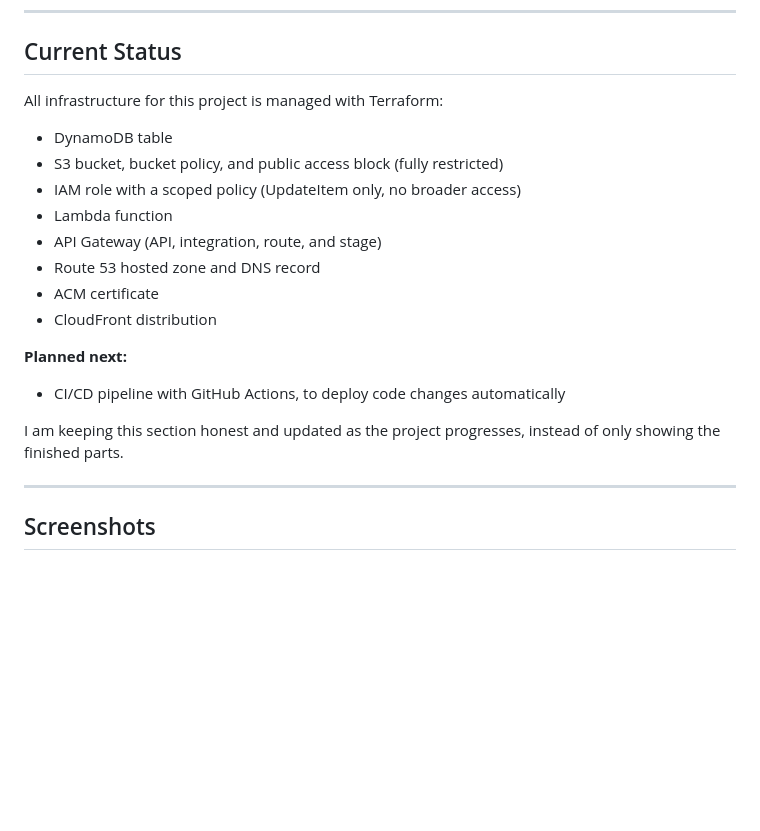
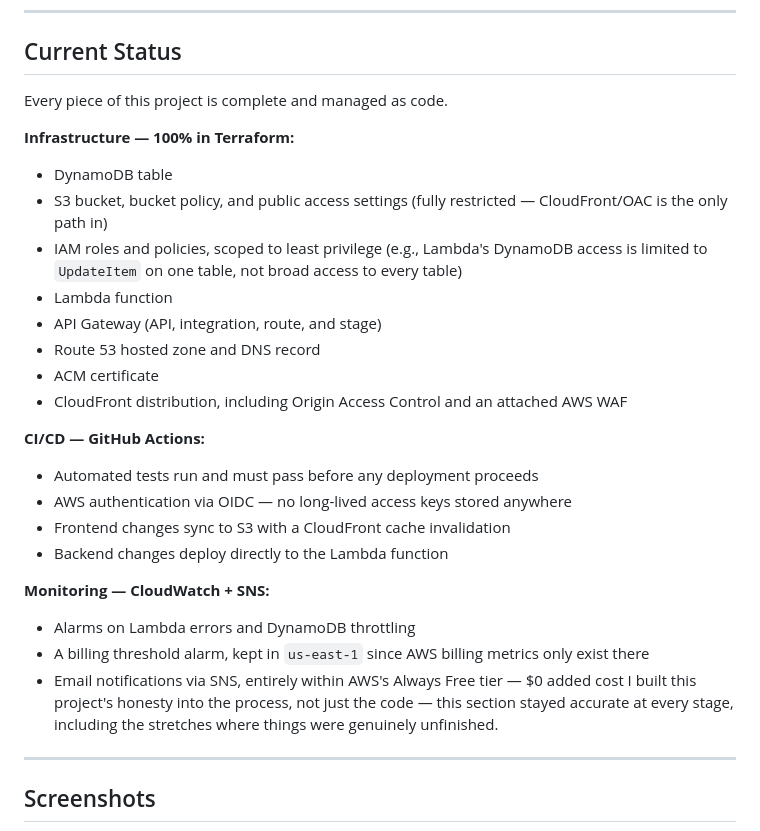
Before and after one commit to 02alfiya/aws-cloud-resume, a Markdown page: README.md, the part around the change. Drawn GitHub-style; blank space fills up the shorter version.

Commit message:
Updated Current status

```diff
--- a/README.md
+++ b/README.md
@@ -283,20 +283,30 @@ This project runs at under $1 per month. It uses AWS's free-tier and pay-per-use
 
 ## Current Status
 
-All infrastructure for this project is managed with Terraform:
+Every piece of this project is complete and managed as code.
+
+**Infrastructure — 100% in Terraform:**
 - DynamoDB table
-- S3 bucket, bucket policy, and public access block (fully restricted)
-- IAM role with a scoped policy (UpdateItem only, no broader access)
+- S3 bucket, bucket policy, and public access settings (fully restricted — CloudFront/OAC is the only path in)
+- IAM roles and policies, scoped to least privilege (e.g., Lambda's DynamoDB access is limited to `UpdateItem` on one table, not broad access to every table)
 - Lambda function
 - API Gateway (API, integration, route, and stage)
 - Route 53 hosted zone and DNS record
 - ACM certificate
-- CloudFront distribution
+- CloudFront distribution, including Origin Access Control and an attached AWS WAF
 
-**Planned next:**
-- CI/CD pipeline with GitHub Actions, to deploy code changes automatically
+**CI/CD — GitHub Actions:**
+- Automated tests run and must pass before any deployment proceeds
+- AWS authentication via OIDC — no long-lived access keys stored anywhere
+- Frontend changes sync to S3 with a CloudFront cache invalidation
+- Backend changes deploy directly to the Lambda function
 
-I am keeping this section honest and updated as the project progresses, instead of only showing the finished parts.
+**Monitoring — CloudWatch + SNS:**
+- Alarms on Lambda errors and DynamoDB throttling
+- A billing threshold alarm, kept in `us-east-1` since AWS billing metrics only exist there
+- Email notifications via SNS, entirely within AWS's Always Free tier — $0 added cost
+I built this project's honesty into the process, not just the code — this section stayed accurate at every stage, including the stretches where things were genuinely unfinished.
+
 
 ---
 
```
